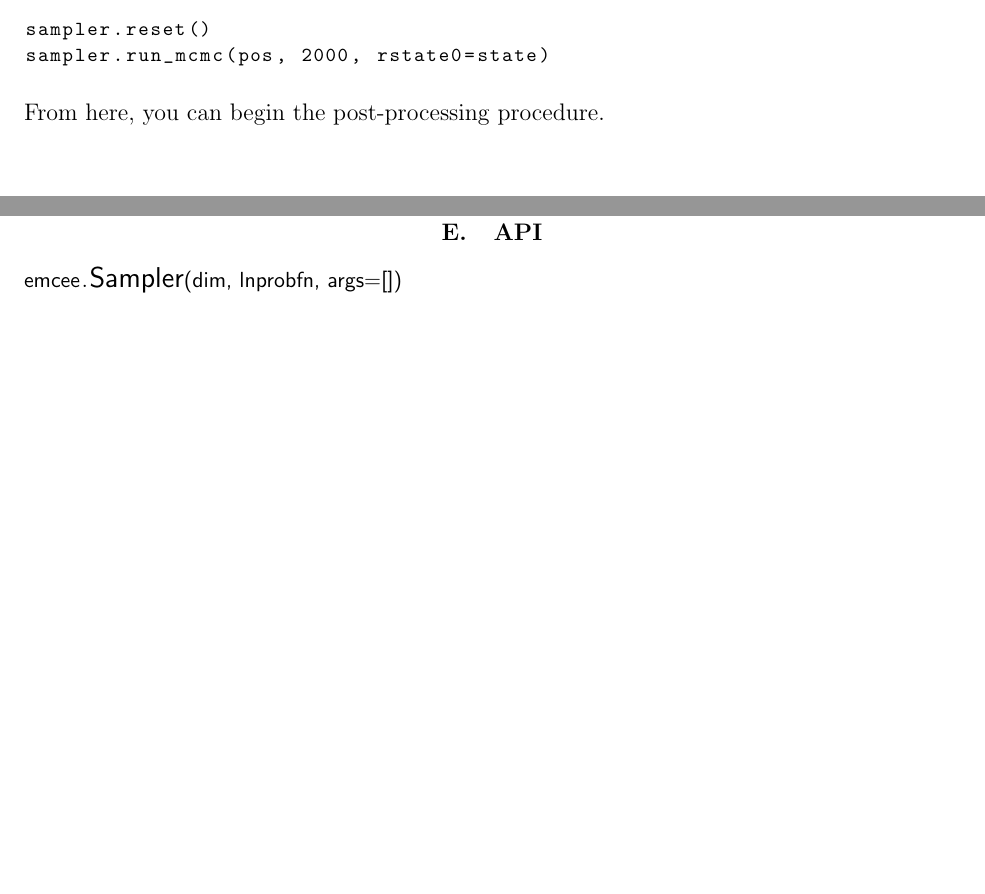
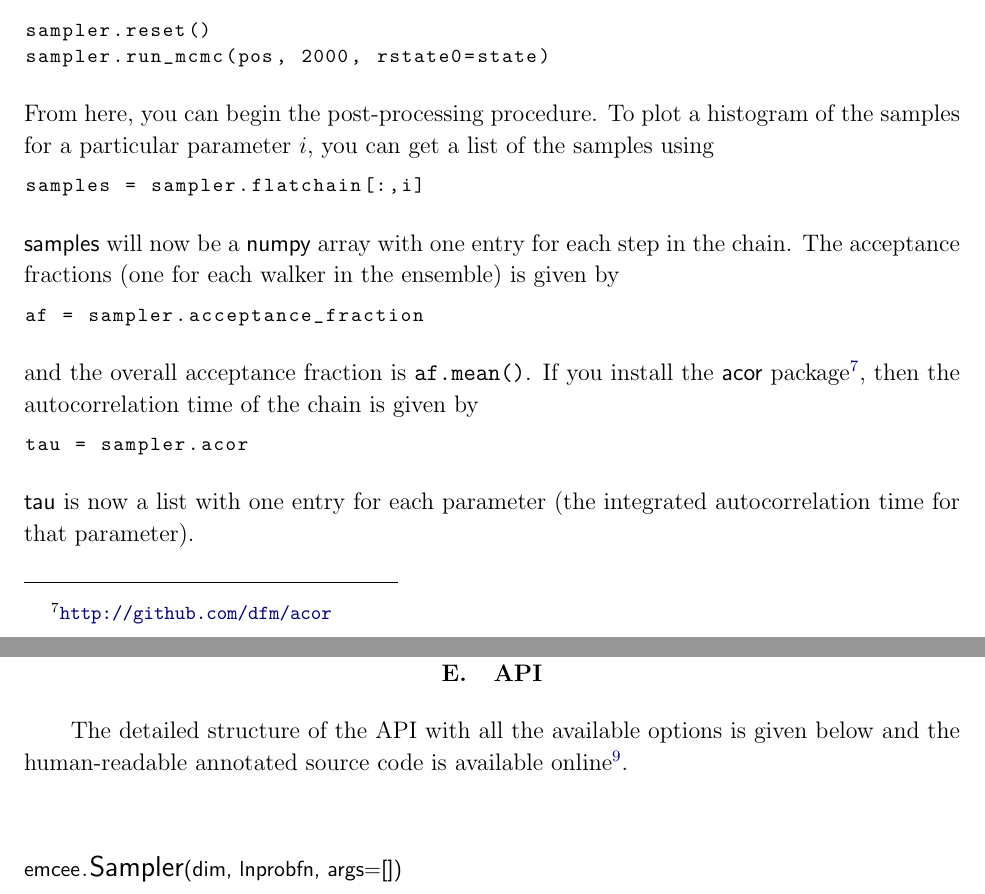
Before and after one commit to dfm/emcee, a LaTeX paper (document/doc.tex): two parts of pages 16 and 18 of 21 before the commit and two parts of pages 16 and 19 of 22 after it, joined at a grey line, cut so that both start at the same text, the shorter picture padded with empty space. Compiled offline with pdfLaTeX.

Commit message:
add a few comments to end of examples section

```diff
--- a/document/doc.tex
+++ b/document/doc.tex
@@ -931,7 +931,26 @@ of the burn-in chain.
 sampler.reset()
 sampler.run_mcmc(pos, 2000, rstate0=state)
 \end{lstlisting}
-From here, you can begin the post-processing procedure.
+From here, you can begin the post-processing procedure. To plot a
+histogram of the samples for a particular parameter $i$, you can
+get a list of the samples using
+\begin{lstlisting}
+samples = sampler.flatchain[:,i]
+\end{lstlisting}
+\code{samples} will now be a \numpy\ array with one entry for each step in
+the chain. The acceptance fractions (one for each walker in the ensemble)
+is given by
+\begin{lstlisting}
+af = sampler.acceptance_fraction
+\end{lstlisting}
+and the overall acceptance fraction is \texttt{af.mean()}. If you install
+the \acor\ package\footnote{\url{http://github.com/dfm/acor}}, then the
+autocorrelation time of the chain is given by
+\begin{lstlisting}
+tau = sampler.acor
+\end{lstlisting}
+\code{tau} is now a list with one entry for each parameter (the
+integrated autocorrelation time for that parameter).
 
 \subsection{The Rosenbrock density}
 
@@ -990,6 +1008,12 @@ f.close()
 \clearpage
 
 \section{API}\sectlabel{api}
+
+The detailed structure of the API with all the available options
+is given below and the human-readable annotated source code is available
+online\footnote{\url{http://danfm.ca/emcee/\#src}}.
+
+\vspace{1.2cm}
 
 \fontsize{9pt}{1}\selectfont
 
```
Also changed, not shown: document/doc.tex (3 more changed lines).
